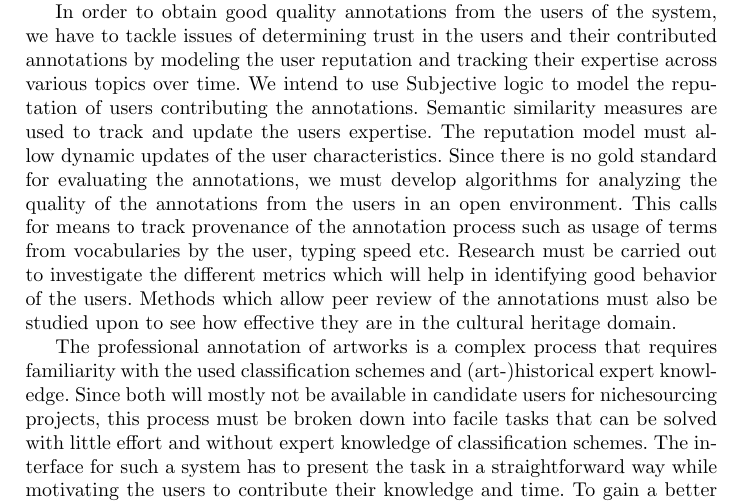
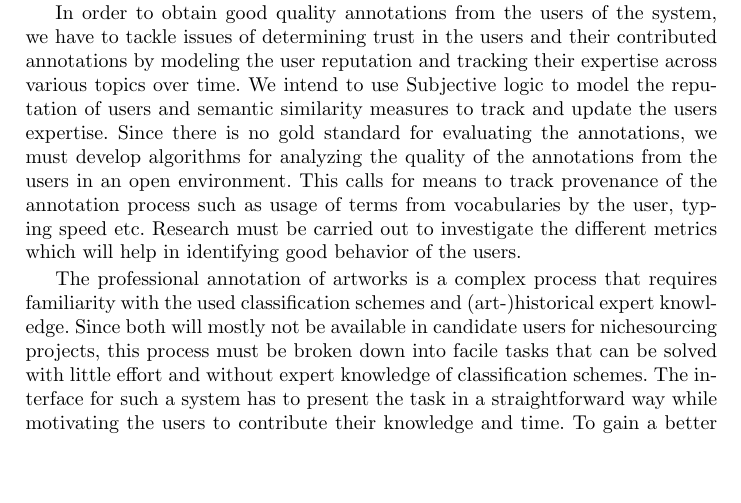
Before and after one commit to joosterman/Accurator, a LaTeX paper (UMAP2013-Demo/demo_paper.tex, which reads UMAP2013-Demo/use_case.tex): part of page 2 of 3, cut so that both start at the same text, the shorter picture padded with empty space. Compiled offline with pdfLaTeX.

Commit message:
trust part shorter

```diff
--- a/UMAP2013-Demo/use_case.tex
+++ b/UMAP2013-Demo/use_case.tex
@@ -4,7 +4,7 @@ One of the challenges of nichesourcing is finding candidate annotators that will
 
 The challenge for recommender strategies in Accurator is twofold: keep the expertise needed to annotate the artwork in the range of the experts knowledge and yet diversify the suggestions to get high quality annotations for as many distinct artworks as possible. To address these challenges we will investigate the use of content patterns in the Linked Data cloud. Our aim is to develop recommender strategies that use these patterns, resulting in a list of recommendations consisting of diverse artworks. Using the alternative paths created by the patterns, items can be reached which reside in the long-tail. When experts are able to annotate these long-tail items, they will become more accessible in general. From a user perspective diversity is also important, we hypothesize that encountering diverse artworks to annotate will help keep the expert motivated.
 
-In order to obtain good quality annotations from the users of the system, we have to tackle issues of determining trust in the users and their contributed annotations by modeling the user reputation and tracking their expertise across various topics over time. We intend to use Subjective logic to model the reputation of users contributing the annotations. Semantic similarity measures are used to track and update the users expertise. The reputation model must allow dynamic updates of the user characteristics. Since there is no gold standard for evaluating the annotations, we must develop algorithms for analyzing the quality of the annotations from the users in an open environment. This calls for means to track provenance of the annotation process such as usage of terms from vocabularies by the user, typing speed etc. Research must be carried out to investigate the different metrics which will help in identifying good behavior of the users. Methods which allow peer review of the annotations must also be studied upon to see how effective they are in the cultural heritage domain.
+In order to obtain good quality annotations from the users of the system, we have to tackle issues of determining trust in the users and their contributed annotations by modeling the user reputation and tracking their expertise across various topics over time. We intend to use Subjective logic to model the reputation of users and semantic similarity measures to track and update the users expertise. Since there is no gold standard for evaluating the annotations, we must develop algorithms for analyzing the quality of the annotations from the users in an open environment. This calls for means to track provenance of the annotation process such as usage of terms from vocabularies by the user, typing speed etc. Research must be carried out to investigate the different metrics which will help in identifying good behavior of the users.
 
 The professional annotation of artworks is a complex process that requires familiarity with the used classification schemes and (art-)historical expert knowledge.
 Since both will mostly not be available in candidate users for nichesourcing projects, this process must be broken down into facile tasks that can be solved with little effort and without expert knowledge of classification schemes.
```
